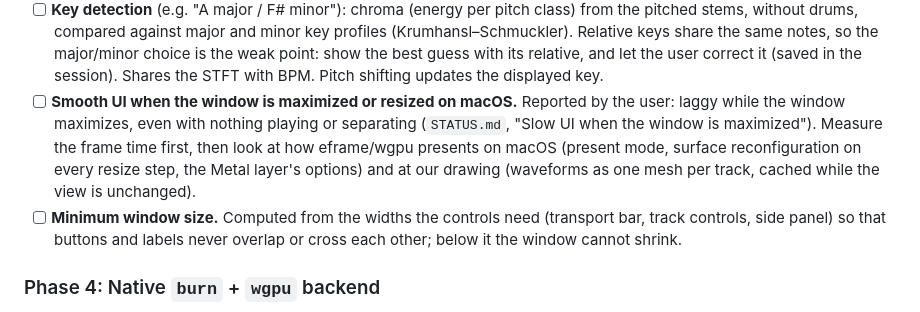
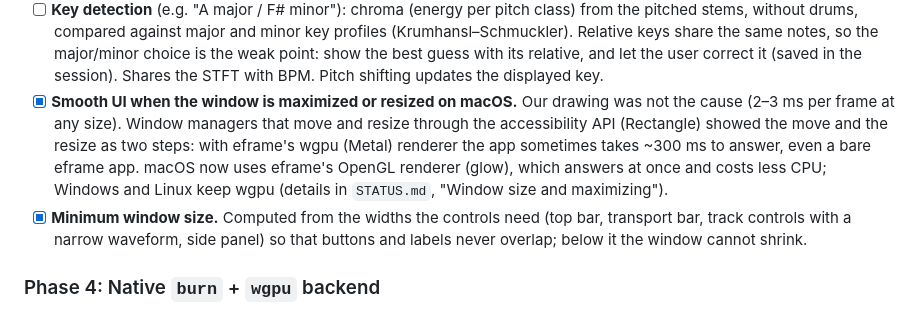
Before and after one commit to edarbieto/watershed, a Markdown page: docs/PLAN.md, the part around the change. GitHub-like rendering.

```diff
--- a/docs/PLAN.md
+++ b/docs/PLAN.md
@@ -357,15 +357,16 @@ RAM first, then disk. In this order:
   major/minor choice is the weak point: show the best guess with its relative, and
   let the user correct it (saved in the session). Shares the STFT with BPM. Pitch
   shifting updates the displayed key.
-- [ ] **Smooth UI when the window is maximized or resized on macOS.** Reported by the
-  user: laggy while the window maximizes, even with nothing playing or separating
-  (`STATUS.md`, "Slow UI when the window is maximized"). Measure the frame time first,
-  then look at how eframe/wgpu presents on macOS (present mode, surface
-  reconfiguration on every resize step, the Metal layer's options) and at our drawing
-  (waveforms as one mesh per track, cached while the view is unchanged).
-- [ ] **Minimum window size.** Computed from the widths the controls need (transport
-  bar, track controls, side panel) so that buttons and labels never overlap or cross
-  each other; below it the window cannot shrink.
+- [x] **Smooth UI when the window is maximized or resized on macOS.** Our drawing was
+  not the cause (2–3 ms per frame at any size). Window managers that move and resize
+  through the accessibility API (Rectangle) showed the move and the resize as two
+  steps: with eframe's wgpu (Metal) renderer the app sometimes takes ~300 ms to
+  answer, even a bare eframe app. macOS now uses eframe's OpenGL renderer (glow),
+  which answers at once and costs less CPU; Windows and Linux keep wgpu (details in
+  `STATUS.md`, "Window size and maximizing").
+- [x] **Minimum window size.** Computed from the widths the controls need (top bar,
+  transport bar, track controls with a narrow waveform, side panel) so that buttons and
+  labels never overlap; below it the window cannot shrink.
 
 ### Phase 4: Native `burn` + `wgpu` backend
 - [ ] STFT/iSTFT + overlapping chunking in Rust.
```
Also changed, not shown: docs/STATUS.md (+46 -7 lines).
